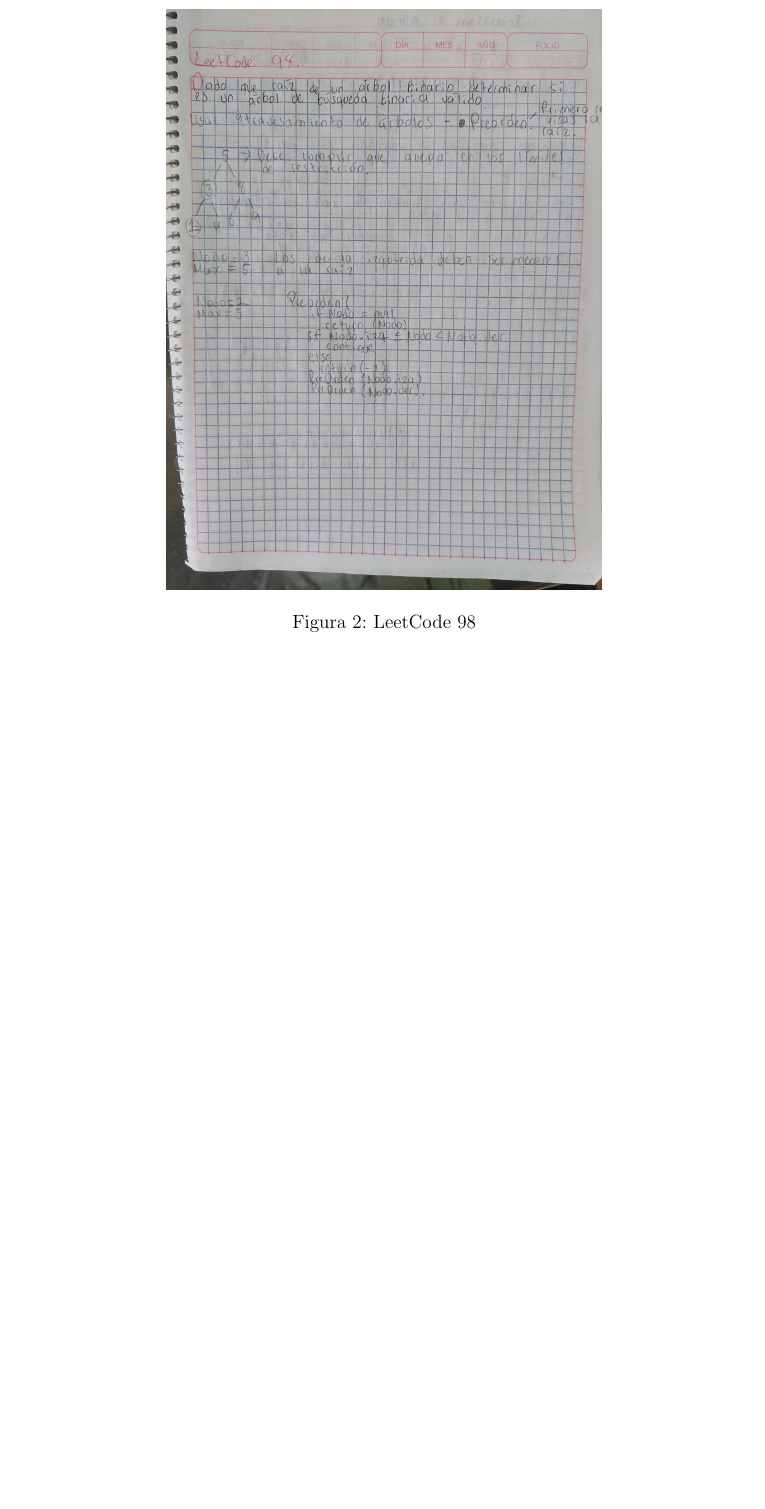
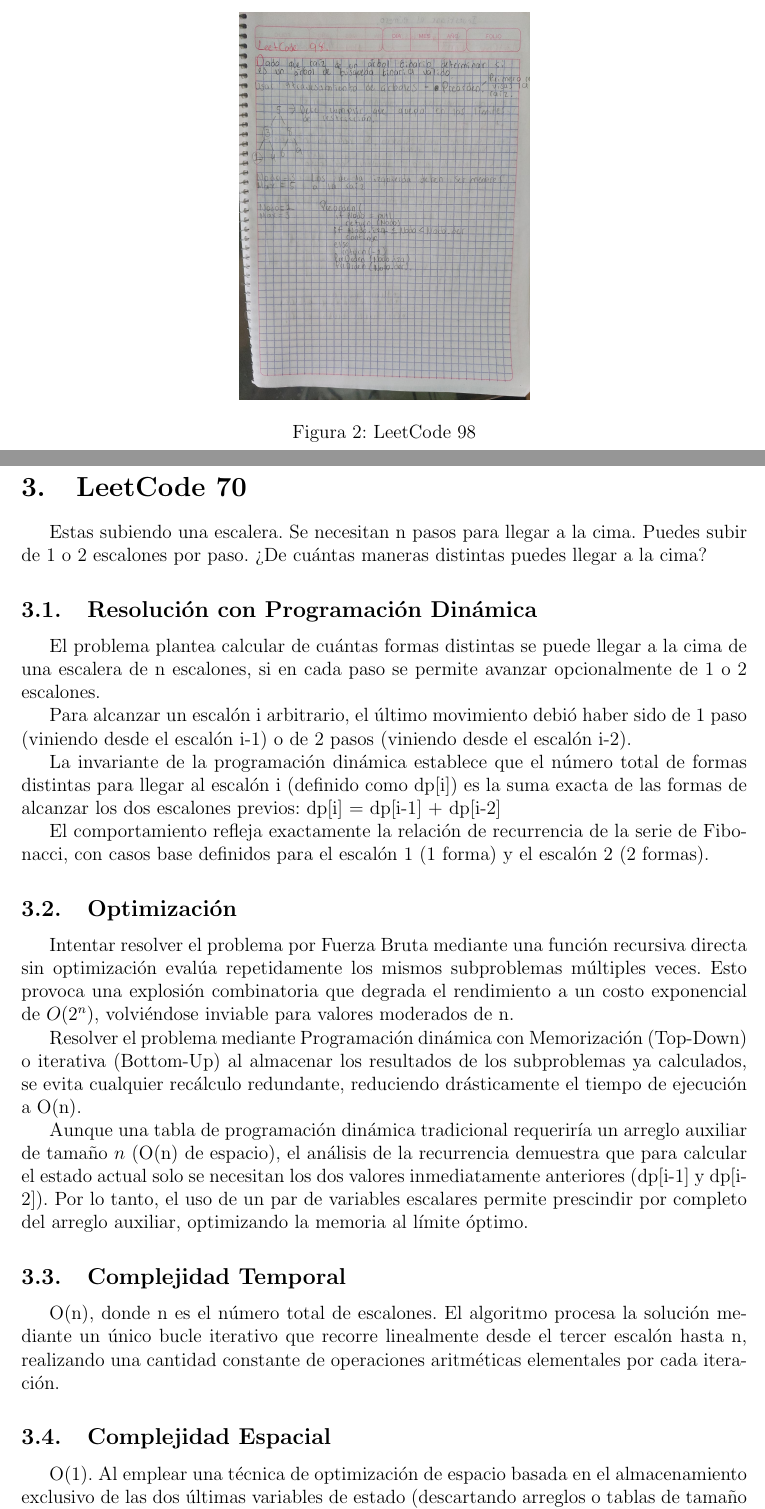
Before and after one commit to diegoc1005/Proyecto_algoritmos_animados_EDAII, a LaTeX document (reporte_LeetCodes/reporte.tex): part of page 4 of 4 before the commit and two parts of pages 3 and 4 of 6 after it, the two joined at a grey line, cut so that both start at the same text, the shorter picture padded with empty space. Compiled offline with pdfLaTeX.

Commit message:
Avance de reporte LC 2

```diff
--- a/reporte_LeetCodes/reporte.tex
+++ b/reporte_LeetCodes/reporte.tex
@@ -87,7 +87,36 @@
 
 \begin{figure}[H]
     \centering
-    \includegraphics[width=0.6\textwidth]{imagenes_leetCodes/LC98.jpeg}
+    \includegraphics[width=0.4\textwidth]{imagenes_leetCodes/LC98.jpeg}
     \caption{LeetCode 98}
 \end{figure}
 
+\section{LeetCode 70}
+Estas subiendo una escalera. Se necesitan n pasos para llegar a la cima. Puedes subir de 1 o 2 escalones por paso. ¿De cuántas maneras distintas puedes llegar a la cima?
+
+\subsection{Resolución con Programación Dinámica}
+El problema plantea calcular de cuántas formas distintas se puede llegar a la cima de una escalera de n escalones, si en cada paso se permite avanzar opcionalmente de 1 o 2 escalones.
+
+Para alcanzar un escalón i arbitrario, el último movimiento debió haber sido de 1 paso (viniendo desde el escalón i-1) o de 2 pasos (viniendo desde el escalón i-2).
+
+La invariante de la programación dinámica establece que el número total de formas distintas para llegar al escalón i (definido como dp[i]) es la suma exacta de las formas de alcanzar los dos escalones previos:
+dp[i] = dp[i-1] + dp[i-2]
+
+El comportamiento refleja exactamente la relación de recurrencia de la serie de Fibonacci, con casos base definidos para el escalón 1 (1 forma) y el escalón 2 (2 formas).
+
+\subsection{Optimización}
+Intentar resolver el problema por Fuerza Bruta mediante una función recursiva directa sin optimización evalúa repetidamente los mismos subproblemas múltiples veces. Esto provoca una explosión combinatoria que degrada el
+rendimiento a un costo exponencial de $O(2^n)$, volviéndose inviable para valores moderados de n.
+
+Resolver el problema mediante Programación dinámica con Memorización (Top-Down) o iterativa (Bottom-Up) al almacenar los resultados de los subproblemas ya calculados, se evita cualquier recálculo redundante, reduciendo
+drásticamente el tiempo de ejecución a O(n).
+
+Aunque una tabla de programación dinámica tradicional requeriría un arreglo auxiliar de tamaño $n$ (O(n) de espacio), el análisis de la recurrencia demuestra que para calcular el estado actual solo se necesitan los dos valores
+inmediatamente anteriores (dp[i-1] y dp[i-2]). Por lo tanto, el uso de un par de variables escalares permite prescindir por completo del arreglo auxiliar, optimizando la memoria al límite óptimo.
+
+\subsection{Complejidad Temporal}
+O(n), donde n es el número total de escalones. El algoritmo procesa la solución mediante un único bucle iterativo que recorre linealmente desde el tercer escalón hasta n, realizando una cantidad constante de operaciones aritméticas
+elementales por cada iteración.
+
+\subsection{Complejidad Espacial}
+O(1). Al emplear una técnica de optimización de espacio basada en el almacenamiento exclusivo de las dos últimas variables de estado (descartando arreglos o tablas de tamaño n), el consumo de memoria auxiliar es completamente constante,
@@ -93,0 +129 @@
+\end{figure}
```
Also changed, not shown: reporte_LeetCodes/imagenes_leetCodes/LC1396.jpeg (added), reporte_LeetCodes/imagenes_leetCodes/LC743.jpeg (added), reporte_LeetCodes/reporte.tex (41 more changed lines), 1 other file.
